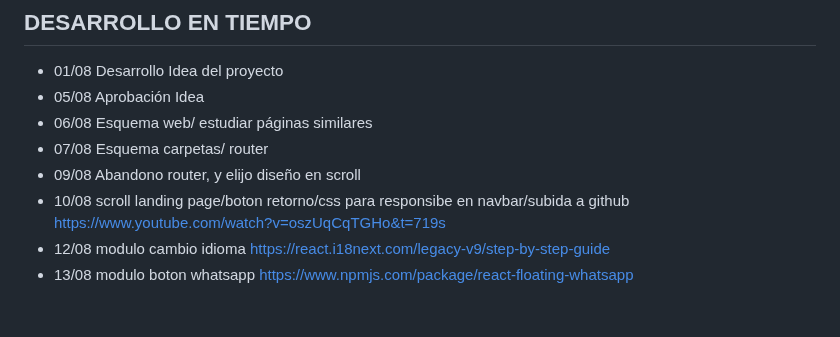
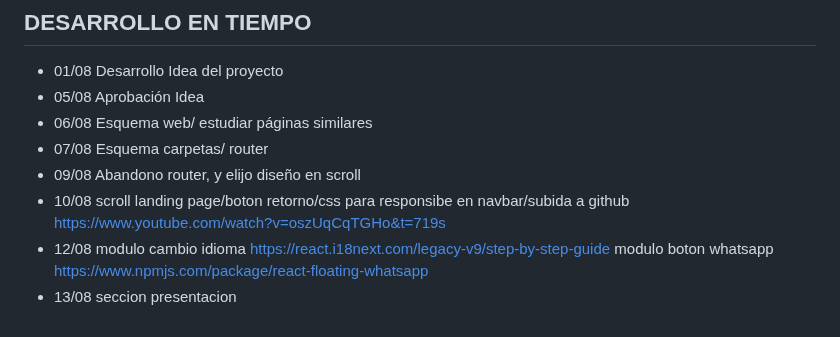
Before and after one commit to Dani-Rodriguez-Sanchez/CHECKPOINTS, a Markdown page: CAPSTONE PROJECT.MD, the part around the change. GitHub-like rendering.

```diff
--- a/CAPSTONE PROJECT.MD
+++ b/CAPSTONE PROJECT.MD
@@ -83,5 +83,7 @@ https://www.npmjs.com/package/react-insta-stories
 https://www.youtube.com/watch?v=oszUqCqTGHo&t=719s
 - 12/08 modulo cambio idioma
 https://react.i18next.com/legacy-v9/step-by-step-guide
-- 13/08 modulo boton whatsapp
+ modulo boton whatsapp
 https://www.npmjs.com/package/react-floating-whatsapp
+- 13/08
+seccion presentacion
```
